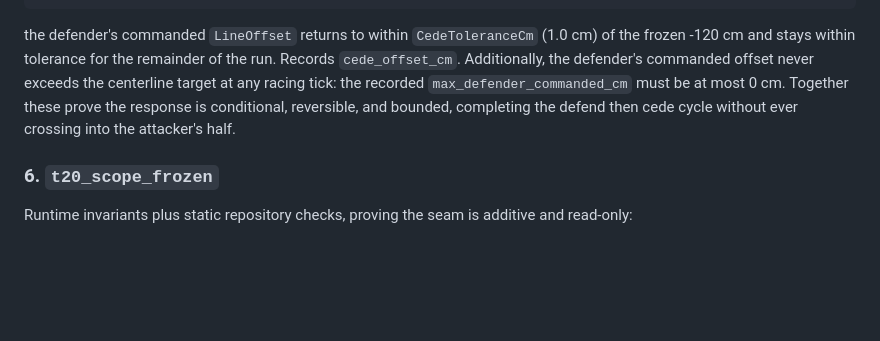
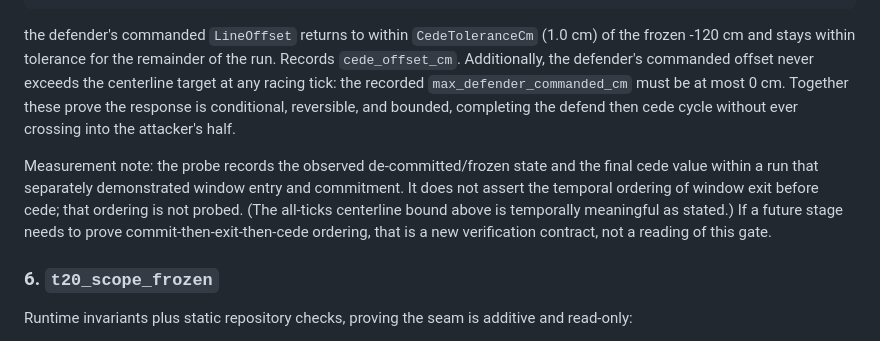
Before and after one commit to bniladridas/traction, a Markdown page: docs/verification/task-20-e2e.md, the part around the change. Drawn GitHub-style; blank space fills up the shorter version.

Commit message:
docs: clarify cede-gate measurement semantics for tasks 19 and 20

```diff
--- a/docs/verification/task-20-e2e.md
+++ b/docs/verification/task-20-e2e.md
@@ -222,6 +222,14 @@ offset never exceeds the centerline target at any racing tick: the recorded
 response is conditional, reversible, and bounded, completing the defend then
 cede cycle without ever crossing into the attacker's half.
 
+Measurement note: the probe records the observed de-committed/frozen state
+and the final cede value within a run that separately demonstrated window
+entry and commitment. It does not assert the temporal ordering of window
+exit before cede; that ordering is not probed. (The all-ticks centerline
+bound above is temporally meaningful as stated.) If a future stage needs to
+prove commit-then-exit-then-cede ordering, that is a new verification
+contract, not a reading of this gate.
+
 ### 6. `t20_scope_frozen`
 Runtime invariants plus static repository checks, proving the seam is additive
 and read-only:
```
Also changed, not shown: docs/verification/task-19-e2e.md (+7 -0 lines).
